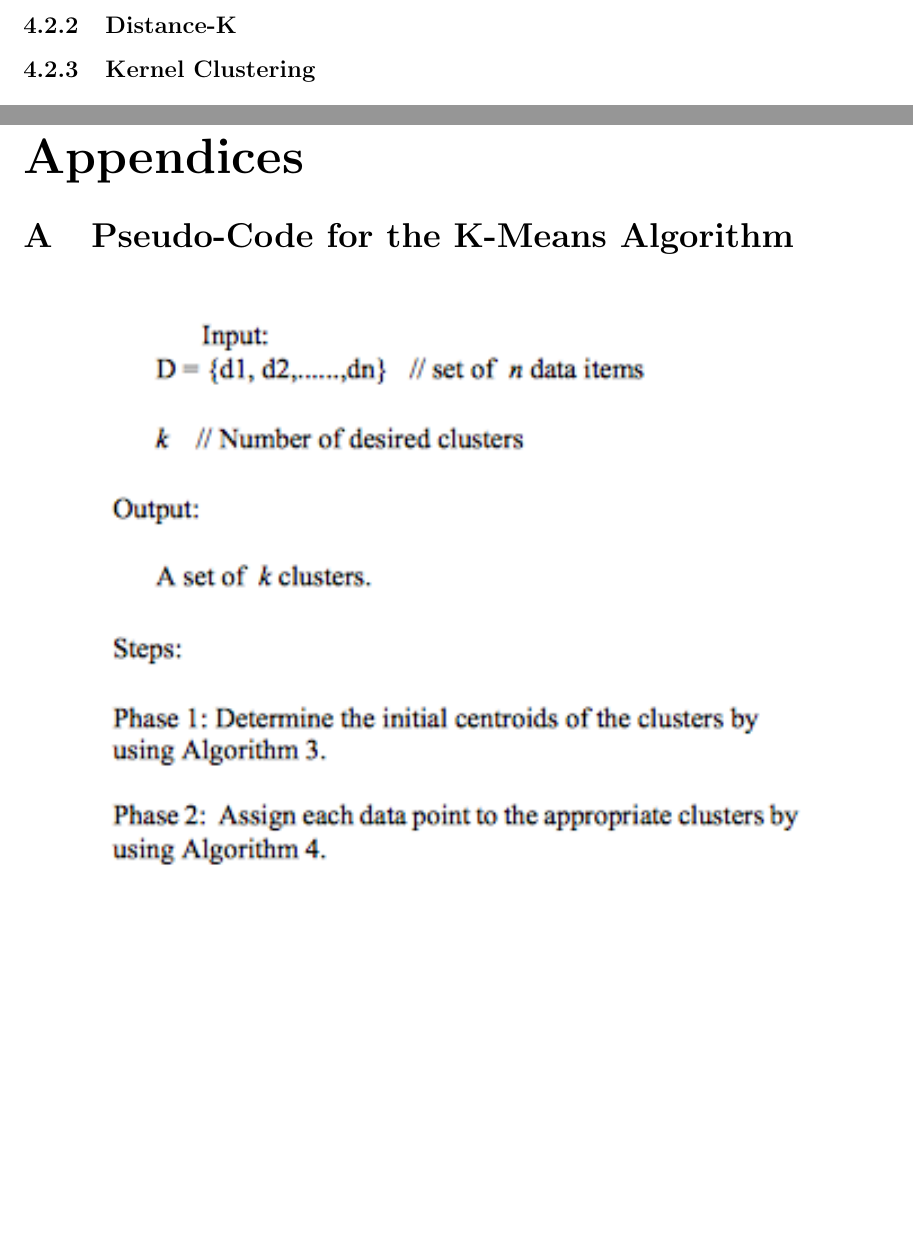
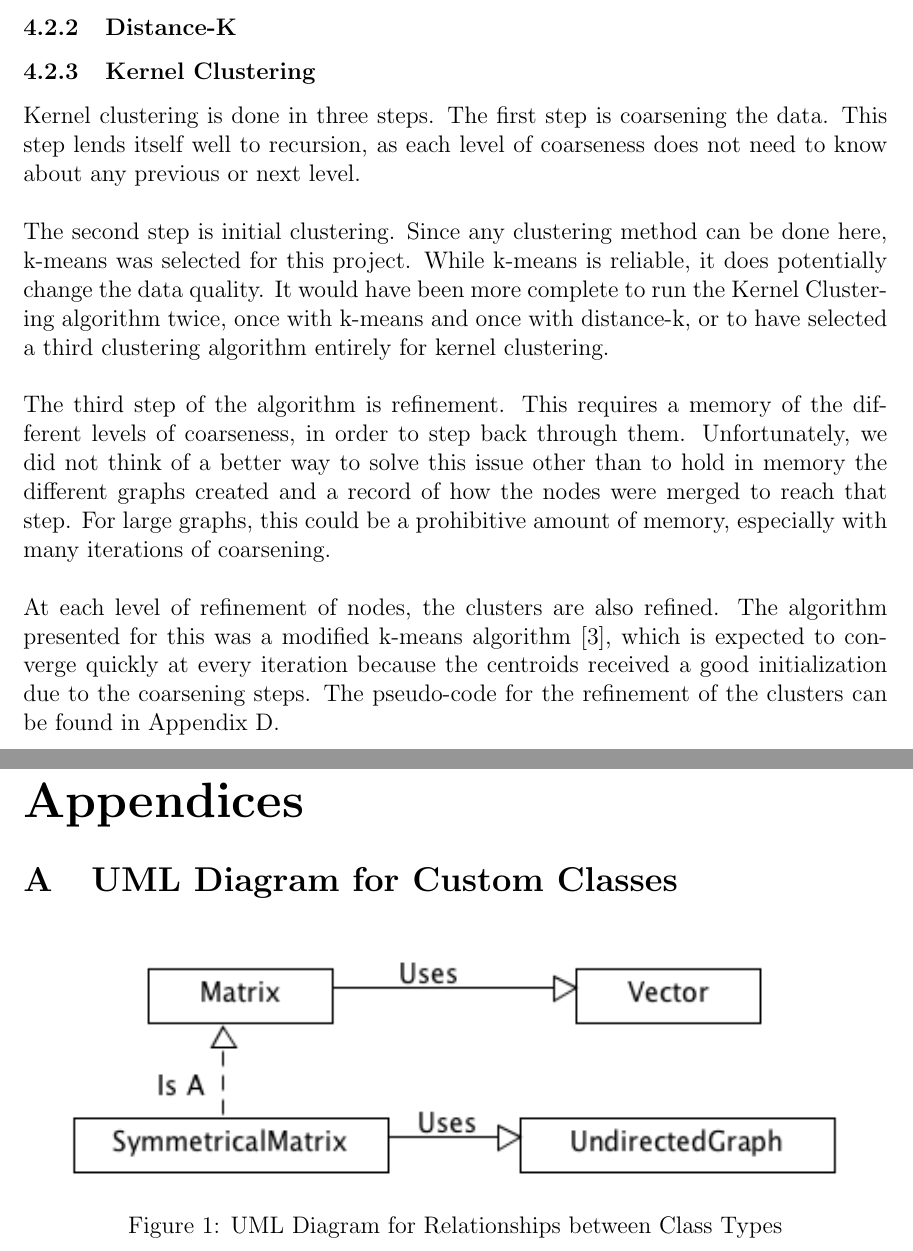
Before and after one commit to AriellaRomanov/Clustering, a LaTeX document (Report/Report.tex): two parts of pages 7 and 9 of 12 before the commit and two parts of pages 7 and 9 of 14 after it, joined at a grey line, cut so that both start at the same text, the shorter picture padded with empty space. The pictures show the PDF file Report/Report.pdf that the author committed with the source.

Commit message:
kernel clustering section filled in

```diff
--- a/Report/Report.tex
+++ b/Report/Report.tex
@@ -68,10 +59,18 @@ The C++ data type std::set was chosen to represent the clusters within the funct
 \subsection{Algorithms}
 
 \subsubsection{K-Means}
-The k-means function was broken into five different sub-functions. This helps improve readability of the code and allowed some sections to be reused for the other algorithms. The pseudo-code for the k-means algorithm is represented in Appendix \ref{appendix:kmeans} and the pseudo-code for the k-means centroid initialization is presented in Appendix \ref{appendix:kmeansinit}\cite{kmeans}.
+The k-means function was broken into five different sub-functions. This helps improve readability of the code and allowed some sections to be reused for the other algorithms. The pseudo-code for the k-means algorithm is represented in Appendix \ref{appendix:kmeans} and the pseudo-code for the k-means centroid initialization is presented in Appendix \ref{appendix:kmeansinit} \cite{kmeans}.
 
 \subsubsection{Distance-K}
+
+
 \subsubsection{Kernel Clustering}
+Kernel clustering is done in three steps. The first step is coarsening the data. This step lends itself well to recursion, as each level of coarseness does not need to know about any previous or next level. \newline\newline
+The second step is initial clustering. Since any clustering method can be done here, k-means was selected for this project. While k-means is reliable, it does potentially change the data quality. It would have been more complete to run the Kernel Clustering algorithm twice, once with k-means and once with distance-k, or to have selected a third clustering algorithm entirely for kernel clustering.
+\newline\newline
+The third step of the algorithm is refinement. This requires a memory of the different levels of coarseness, in order to step back through them. Unfortunately, we did not think of a better way to solve this issue other than to hold in memory the different graphs created and a record of how the nodes were merged to reach that step. For large graphs, this could be a prohibitive amount of memory, especially with many iterations of coarsening.
+\newline\newline
+At each level of refinement of nodes, the clusters are also refined. The algorithm presented for this was a modified k-means algorithm \cite{kmeans}, which is expected to converge quickly at every iteration because the centroids received a good initialization due to the coarsening steps. The pseudo-code for the refinement of the clusters can be found in Appendix \ref{appendix:kernel_kmeans}.
 
 \newpage
 \section{Experimental Results}
@@ -81,6 +80,17 @@ The k-means function was broken into five different sub-functions. This helps im
 \appendixpage
 \addappheadtotoc
 
+\section{UML Diagram for Custom Classes}
+\label{appendix:uml}
+\begin{figure}[!htb]
+\begin{center}
+	\includegraphics[height=10em]{uml.png}
+	\caption{UML Diagram for Relationships between Class Types}
+	\label{uml}
+\end{center}
+\end{figure}
+
+\newpage
 \section{Pseudo-Code for the K-Means Algorithm}
 \label{appendix:kmeans}
 \begin{figure}[!htb]
```
Also changed, not shown: Report/Report.pdf, Report/kernel_kmeans.png (added), Report/Report.tex (24 more changed lines).
